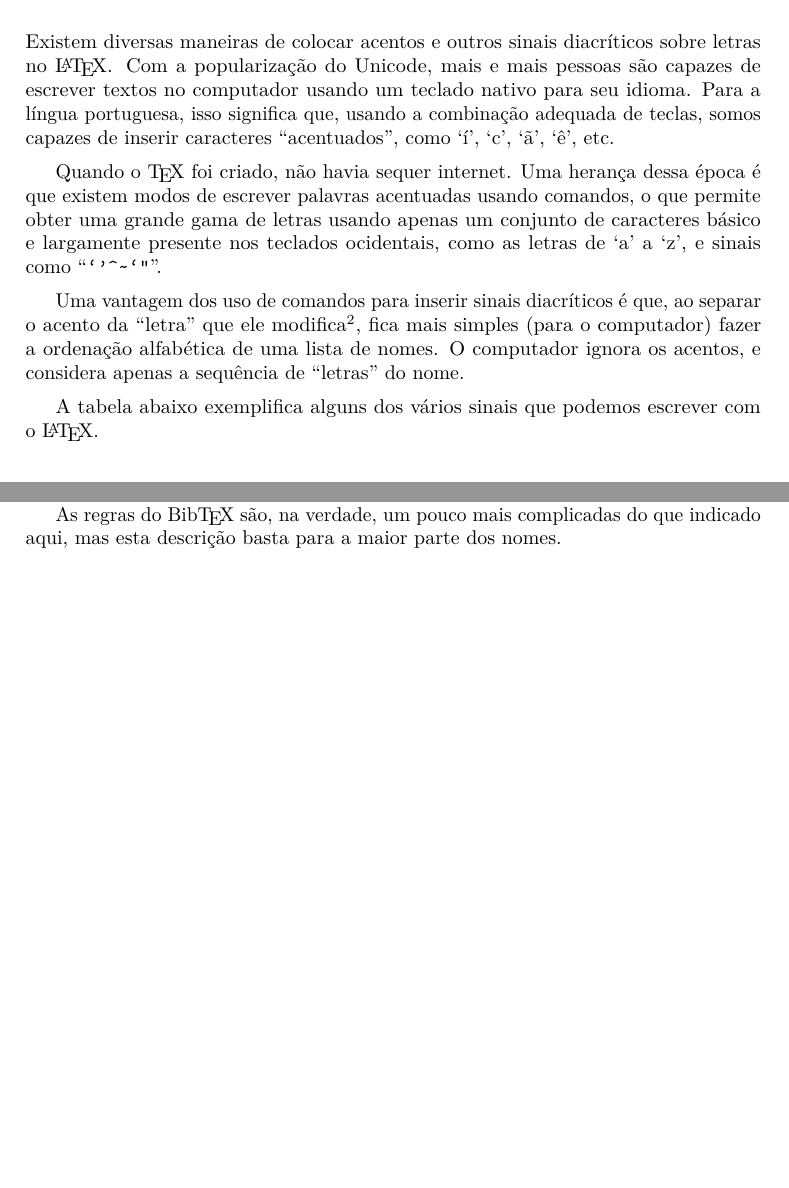
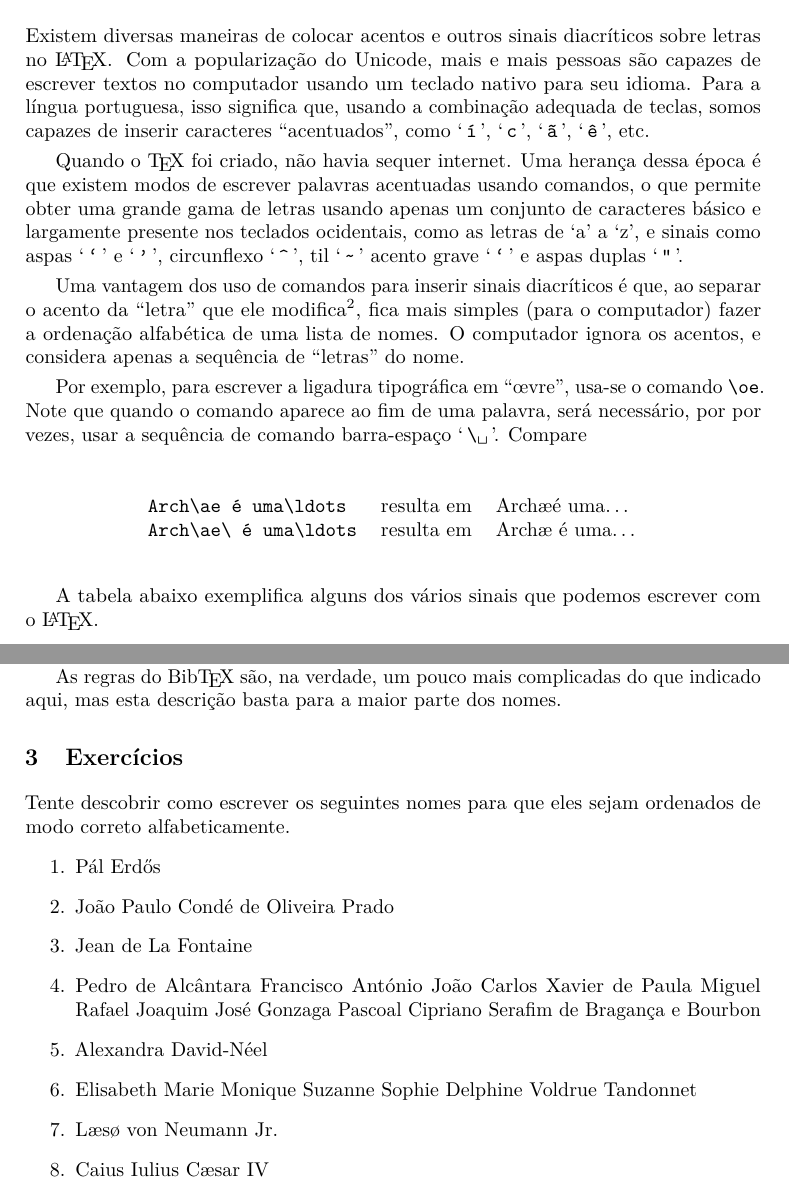
Before and after one commit to tnaia/mooc-latex, a LaTeX book (nomes-em-bibliografias/partes-dos-nomes.tex): two parts of pages 1 and 4 of 4, joined at a grey line, cut so that both start at the same text, the shorter picture padded with empty space. Compiled offline with pdfLaTeX.

Commit message:
exercises, better semantics

```diff
--- a/nomes-em-bibliografias/partes-dos-nomes.tex
+++ b/nomes-em-bibliografias/partes-dos-nomes.tex
@@ -27,6 +27,9 @@
    \par Opcional\dotfill\ignorespaces}
 
 \newcommand*{\extensao}[1]{\texttt{#1}}
+
+\newcommand*{\as}[1]{% <--- aspas simples
+  `\thinspace\texttt{#1}\thinspace'}
 
 \newenvironment{exemplo}{\begin{center}}{\end{center}}
 % Deixando a coluna de texto um pouco mais gorda =====================
@@ -75,15 +78,16 @@ diacríticos sobre letras no \LaTeX. Com a popularização do Unicode,
 mais e mais pessoas são capazes de escrever textos no computador
 usando um teclado nativo para seu idioma. Para a língua portuguesa,
 isso significa que, usando a combinação adequada de teclas, somos
-capazes de inserir caracteres ``acentuados'', como `í', `c', `ã', `ê',
-etc.
+capazes de inserir caracteres ``acentuados'', como \as{í}, \as{c},
+\as{ã}, \as{ê}, etc.
 
 Quando o \TeX\ foi criado, não havia sequer internet. Uma herança
 dessa época é que existem modos de escrever palavras acentuadas usando
 comandos, o que permite obter uma grande gama de letras usando apenas
 um conjunto de caracteres básico e largamente presente nos teclados
-ocidentais, como as letras de `a' a~`z', e sinais
-como~``\verb/`'^~`"/''.
+ocidentais, como as letras de `a' a~`z', e sinais como aspas
+\as{\char`\`} e~\as{\char`\'}, circunflexo~\as{\char`\^},
+til~\as{\char`\~} acento grave~\as{\char`\`} e aspas duplas~\as{\char`\"}.
 
 Uma vantagem dos uso de comandos para inserir sinais diacríticos é
 que, ao separar o acento da ``letra'' que ele modifica\footnote{Aqui,
@@ -91,6 +95,17 @@ que, ao separar o acento da ``letra'' que ele modifica\footnote{Aqui,
   z.}, fica mais simples (para o computador) fazer a ordenação
 alfabética de uma lista de nomes. O computador ignora os acentos, e
 considera apenas a sequência de ``letras'' do nome.
+
+Por exemplo, para escrever a ligadura tipográfica em ``\oe vre'',
+usa-se o comando~\cs{oe}. Note que quando o comando aparece ao fim de
+uma palavra, será necessário, por por vezes, usar a sequência de
+comando barra-espaço \as{\textbackslash\textvisiblespace}. Compare
+\begin{exemplo}
+\begin{tabular}{lll}
+\verb/Arch\ae é uma\ldots/ & resulta em & Arch\ae é uma\ldots \\
+\verb/Arch\ae\ é uma\ldots/ & resulta em & Arch\ae\ é uma\ldots
+\end{tabular}
+\end{exemplo}
 
 A tabela abaixo exemplifica alguns dos vários sinais que podemos
 escrever com o~\LaTeX.
@@ -285,6 +298,19 @@ As regras do Bib\TeX\ são, na verdade, um pouco mais complicadas do
 que indicado aqui, mas esta descrição basta para a maior parte dos
 nomes.
 
+\chapter{Exercícios}
 
+Tente descobrir como escrever os seguintes nomes para que eles sejam
+ordenados de modo correto alfabeticamente.
+\begin{enumerate}
+\item Pál Erd\H os
+\item João Paulo Condé de Oliveira Prado
+\item Jean de La Fontaine
+\item Pedro de Alcântara Francisco António João Carlos Xavier de Paula Miguel Rafael Joaquim José Gonzaga Pascoal Cipriano Serafim de Bragança e Bourbon
+\item Alexandra David-Néel
+\item Elisabeth Marie Monique Suzanne Sophie Delphine Voldrue Tandonnet
+\item L\ae s\o\ von Neumann Jr.
+\item Caius Iulius C\ae sar IV
+\end{enumerate}
 
 \end{document}
```
Also changed, not shown: nomes-em-bibliografias/partes-dos-nomes.tex (8 more changed lines).
